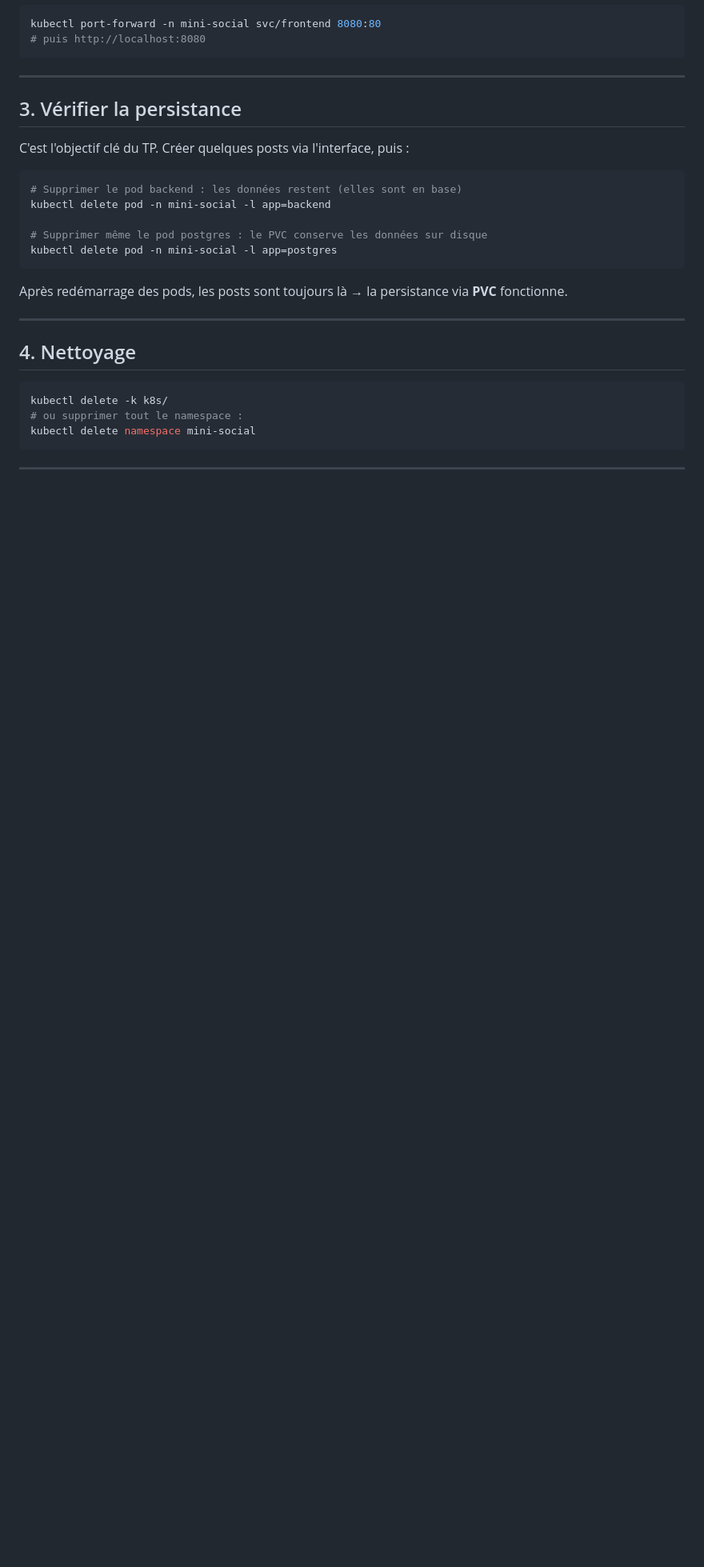
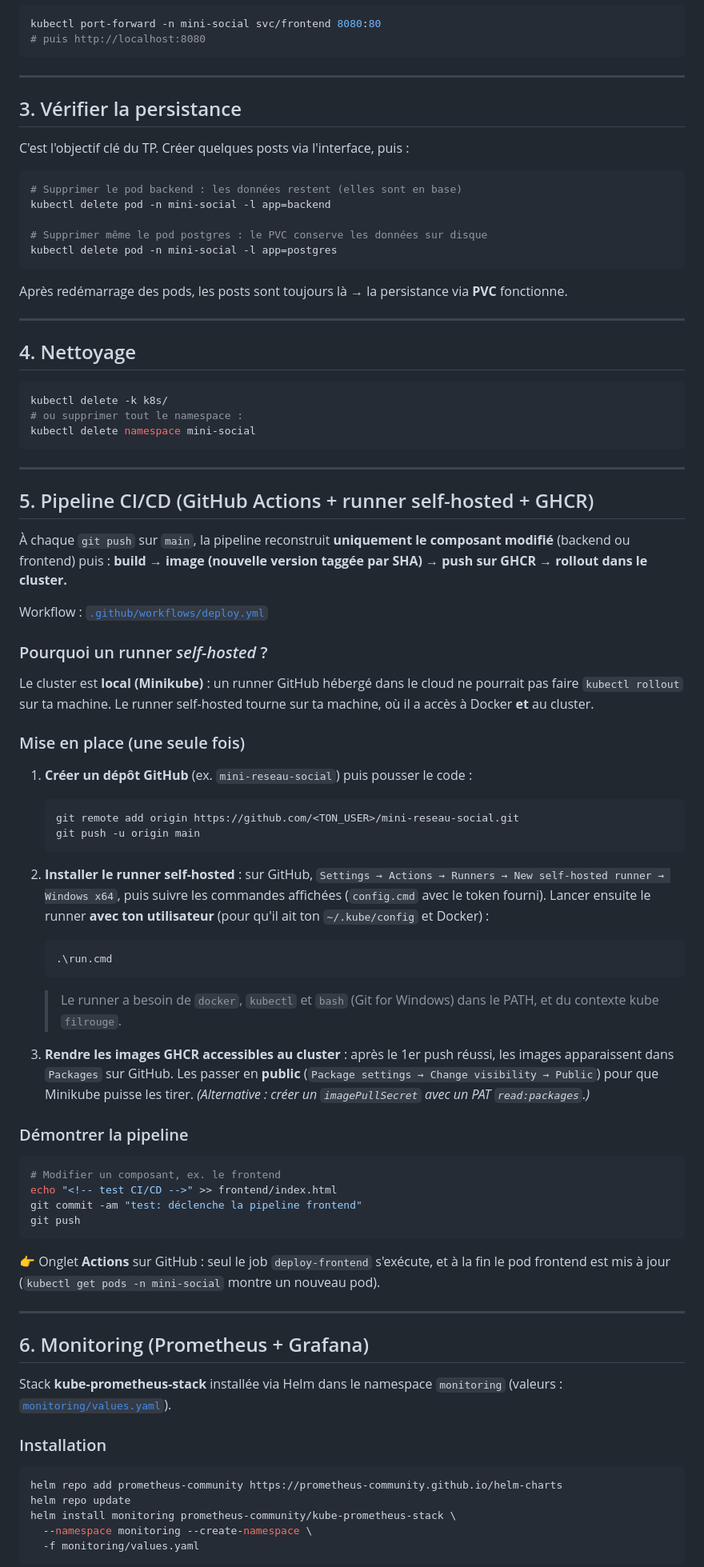
Before and after one commit to A2nan/mini-reseau-social, a Markdown page: README.md, the part around one of its changes. Shown at 80% size. Drawn GitHub-style; blank space fills up the shorter version.

Commit message:
Docs: sections CI/CD + monitoring, document de rendu

````diff
--- a/README.md
+++ b/README.md
@@ -169,3 +169,70 @@ kubectl delete namespace mini-social
 
 ---
 
+## 5. Pipeline CI/CD (GitHub Actions + runner self-hosted + GHCR)
+
+À chaque `git push` sur `main`, la pipeline reconstruit **uniquement le
+composant modifié** (backend ou frontend) puis :
+**build → image (nouvelle version taggée par SHA) → push sur GHCR → rollout dans le cluster.**
+
+Workflow : [`.github/workflows/deploy.yml`](.github/workflows/deploy.yml)
+
+### Pourquoi un runner *self-hosted* ?
+
+Le cluster est **local (Minikube)** : un runner GitHub hébergé dans le cloud ne
+pourrait pas faire `kubectl rollout` sur ta machine. Le runner self-hosted
+tourne sur ta machine, où il a accès à Docker **et** au cluster.
+
+### Mise en place (une seule fois)
+
+1. **Créer un dépôt GitHub** (ex. `mini-reseau-social`) puis pousser le code :
+   ```bash
+   git remote add origin https://github.com/<TON_USER>/mini-reseau-social.git
+   git push -u origin main
+   ```
+
+2. **Installer le runner self-hosted** : sur GitHub, `Settings → Actions →
+   Runners → New self-hosted runner → Windows x64`, puis suivre les commandes
+   affichées (`config.cmd` avec le token fourni). Lancer ensuite le runner
+   **avec ton utilisateur** (pour qu'il ait ton `~/.kube/config` et Docker) :
+   ```powershell
+   .\run.cmd
+   ```
+   > Le runner a besoin de `docker`, `kubectl` et `bash` (Git for Windows) dans
+   > le PATH, et du contexte kube `filrouge`.
+
+3. **Rendre les images GHCR accessibles au cluster** : après le 1er push
+   réussi, les images apparaissent dans `Packages` sur GitHub. Les passer en
+   **public** (`Package settings → Change visibility → Public`) pour que
+   Minikube puisse les tirer. *(Alternative : créer un `imagePullSecret` avec un
+   PAT `read:packages`.)*
+
+### Démontrer la pipeline
+
+```bash
+# Modifier un composant, ex. le frontend
+echo "<!-- test CI/CD -->" >> frontend/index.html
+git commit -am "test: déclenche la pipeline frontend"
+git push
+```
+👉 Onglet **Actions** sur GitHub : seul le job `deploy-frontend` s'exécute, et à
+la fin le pod frontend est mis à jour (`kubectl get pods -n mini-social` montre
+un nouveau pod).
+
+---
+
+## 6. Monitoring (Prometheus + Grafana)
+
+Stack **kube-prometheus-stack** installée via Helm dans le namespace
+`monitoring` (valeurs : [`monitoring/values.yaml`](monitoring/values.yaml)).
+
+### Installation
+
+```bash
+helm repo add prometheus-community https://prometheus-community.github.io/helm-charts
+helm repo update
+helm install monitoring prometheus-community/kube-prometheus-stack \
+  --namespace monitoring --create-namespace \
+  -f monitoring/values.yaml
+```
+
````
Also changed, not shown: other parts of README.md (+31 -0 lines), RENDU.md (added, +108 -0 lines).
